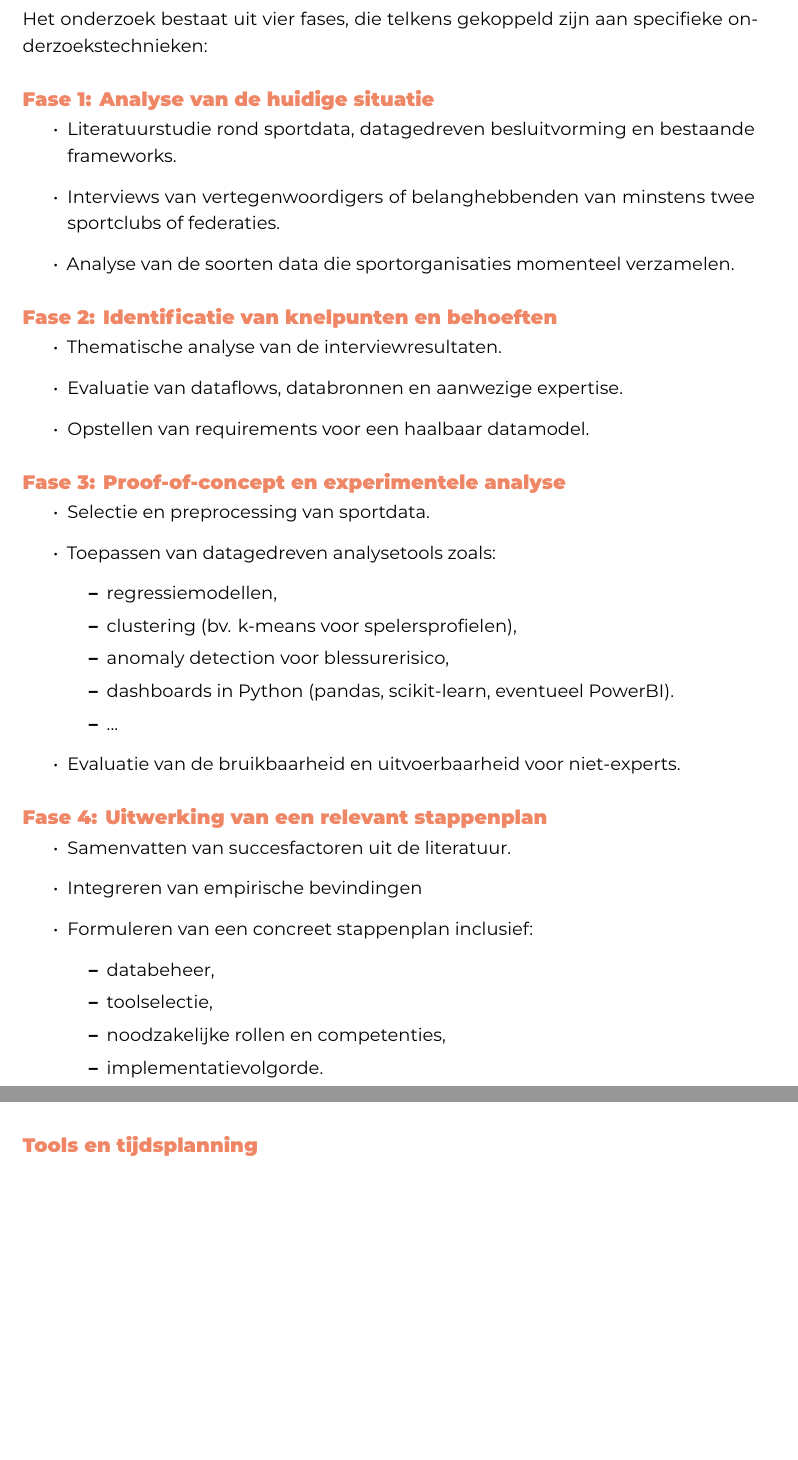
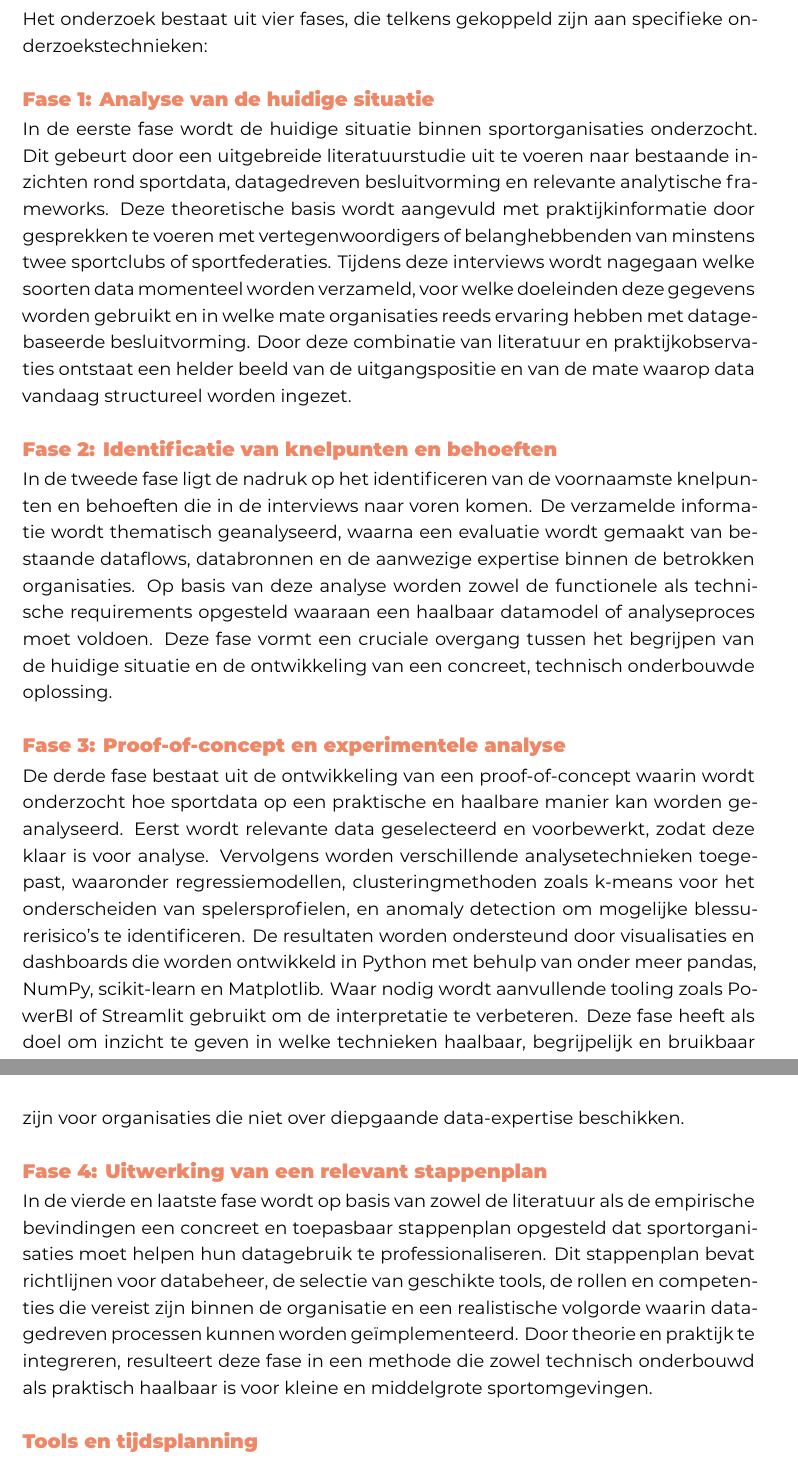
Before and after one commit to RobbeH0Gent/BAP, a LaTeX thesis (bachproef/SchoukensRobbeBP.tex, which reads voorstel/voorstel-inhoud.tex): two parts of pages 23 and 24 of 25, joined at a grey line, cut so that both start at the same text, the shorter picture padded with empty space. Compiled offline with XeLaTeX; a LaTeX package or settings file that is missing is left out.

Commit message:
Methodologie bijgewerkt

```diff
--- a/voorstel/voorstel-inhoud.tex
+++ b/voorstel/voorstel-inhoud.tex
@@ -139,45 +139,63 @@ Dit iteratieve, 'start small, scale up'-principe is terug te vinden in meerdere
 Het onderzoek bestaat uit vier fases, die telkens gekoppeld zijn aan specifieke onderzoekstechnieken:
 
 \subsection*{Fase 1: Analyse van de huidige situatie}
-\begin{itemize}
-  \item Literatuurstudie rond sportdata, datagedreven besluitvorming en bestaande frameworks.
-  \item Interviews van vertegenwoordigers of belanghebbenden van minstens twee sportclubs of federaties.
-  \item Analyse van de soorten data die sportorganisaties momenteel verzamelen.
-\end{itemize}
+% \begin{itemize}
+%   \item Literatuurstudie rond sportdata, datagedreven besluitvorming en bestaande frameworks.
+%   \item Interviews van vertegenwoordigers of belanghebbenden van minstens twee sportclubs of federaties.
+%   \item Analyse van de soorten data die sportorganisaties momenteel verzamelen.
+% \end{itemize}
+In de eerste fase wordt de huidige situatie binnen sportorganisaties onderzocht.
+Dit gebeurt door een uitgebreide literatuurstudie uit te voeren naar bestaande inzichten rond sportdata, datagedreven besluitvorming en relevante analytische frameworks.
+Deze theoretische basis wordt aangevuld met praktijkinformatie door gesprekken te voeren met vertegenwoordigers of belanghebbenden van minstens twee sportclubs of sportfederaties.
+Tijdens deze interviews wordt nagegaan welke soorten data momenteel worden verzameld, voor welke doeleinden deze gegevens worden gebruikt en in welke mate organisaties reeds ervaring hebben met datagebaseerde besluitvorming.
+Door deze combinatie van literatuur en praktijkobservaties ontstaat een helder beeld van de uitgangspositie en van de mate waarop data vandaag structureel worden ingezet.
 
 \subsection*{Fase 2: Identificatie van knelpunten en behoeften}
-\begin{itemize}
-  \item Thematische analyse van de interviewresultaten.
-  \item Evaluatie van dataflows, databronnen en aanwezige expertise.
-  \item Opstellen van requirements voor een haalbaar datamodel.
-\end{itemize}
+% \begin{itemize}
+%   \item Thematische analyse van de interviewresultaten.
+%   \item Evaluatie van dataflows, databronnen en aanwezige expertise.
+%   \item Opstellen van requirements voor een haalbaar datamodel.
+% \end{itemize}
+In de tweede fase ligt de nadruk op het identificeren van de voornaamste knelpunten en behoeften die in de interviews naar voren komen.
+De verzamelde informatie wordt thematisch geanalyseerd, waarna een evaluatie wordt gemaakt van bestaande dataflows, databronnen en de aanwezige expertise binnen de betrokken organisaties.
+Op basis van deze analyse worden zowel de functionele als technische requirements opgesteld waaraan een haalbaar datamodel of analyseproces moet voldoen.
+Deze fase vormt een cruciale overgang tussen het begrijpen van de huidige situatie en de ontwikkeling van een concreet, technisch onderbouwde oplossing.
 
 \subsection*{Fase 3: Proof-of-concept en experimentele analyse}
-\begin{itemize}
-  \item Selectie en preprocessing van sportdata.
-  \item Toepassen van datagedreven analysetools zoals:
-      \begin{itemize}
-          \item regressiemodellen,
-          \item clustering (bv. k-means voor spelersprofielen),
-          \item anomaly detection voor blessurerisico,
-          \item dashboards in Python (pandas, scikit-learn, eventueel PowerBI).
-          \item ...
-      \end{itemize}
-  \item Evaluatie van de bruikbaarheid en uitvoerbaarheid voor niet-experts.
-\end{itemize}
+% \begin{itemize}
+%   \item Selectie en preprocessing van sportdata.
+%   \item Toepassen van datagedreven analysetools zoals:
+%       \begin{itemize}
+%           \item regressiemodellen,
+%           \item clustering (bv. k-means voor spelersprofielen),
+%           \item anomaly detection voor blessurerisico,
+%           \item dashboards in Python (pandas, scikit-learn, eventueel PowerBI).
+%           \item ...
+%       \end{itemize}
+%   \item Evaluatie van de bruikbaarheid en uitvoerbaarheid voor niet-experts.
+% \end{itemize}
+De derde fase bestaat uit de ontwikkeling van een proof-of-concept waarin wordt onderzocht hoe sportdata op een praktische en haalbare manier kan worden geanalyseerd.
+Eerst wordt relevante data geselecteerd en voorbewerkt, zodat deze klaar is voor analyse.
+Vervolgens worden verschillende analysetechnieken toegepast, waaronder regressiemodellen, clusteringmethoden zoals k-means voor het onderscheiden van spelersprofielen, en anomaly detection om mogelijke blessurerisico's te identificeren.
+De resultaten worden ondersteund door visualisaties en dashboards die worden ontwikkeld in Python met behulp van onder meer pandas, NumPy, scikit-learn en Matplotlib.
+Waar nodig wordt aanvullende tooling zoals PowerBI of Streamlit gebruikt om de interpretatie te verbeteren.
+Deze fase heeft als doel om inzicht te geven in welke technieken haalbaar, begrijpelijk en bruikbaar zijn voor organisaties die niet over diepgaande data-expertise beschikken.
 
 \subsection*{Fase 4: Uitwerking van een relevant stappenplan}
-\begin{itemize}
-  \item Samenvatten van succesfactoren uit de literatuur.
-  \item Integreren van empirische bevindingen
-  \item Formuleren van een concreet stappenplan inclusief:
-      \begin{itemize}
-          \item databeheer,
-          \item toolselectie,
-          \item noodzakelijke rollen en competenties,
-          \item implementatievolgorde.
-      \end{itemize}
-\end{itemize}
+% \begin{itemize}
+%   \item Samenvatten van succesfactoren uit de literatuur.
+%   \item Integreren van empirische bevindingen
+%   \item Formuleren van een concreet stappenplan inclusief:
+%       \begin{itemize}
+%           \item databeheer,
+%           \item toolselectie,
+%           \item noodzakelijke rollen en competenties,
+%           \item implementatievolgorde.
+%       \end{itemize}
+% \end{itemize}
+In de vierde en laatste fase wordt op basis van zowel de literatuur als de empirische bevindingen een concreet en toepasbaar stappenplan opgesteld dat sportorganisaties moet helpen hun datagebruik te professionaliseren.
+Dit stappenplan bevat richtlijnen voor databeheer, de selectie van geschikte tools, de rollen en competenties die vereist zijn binnen de organisatie en een realistische volgorde waarin datagedreven processen kunnen worden geïmplementeerd.
+Door theorie en praktijk te integreren, resulteert deze fase in een methode die zowel technisch onderbouwd als praktisch haalbaar is voor kleine en middelgrote sportomgevingen.
 
 \subsection*{Tools en tijdsplanning}
 De technische uitvoering gebeurt voornamelijk in Python met libraries zoals pandas, NumPy, scikit-learn en Matplotlib.
```
Also changed, not shown: voorstel/voorstel-inhoud.tex (2 more changed lines).
